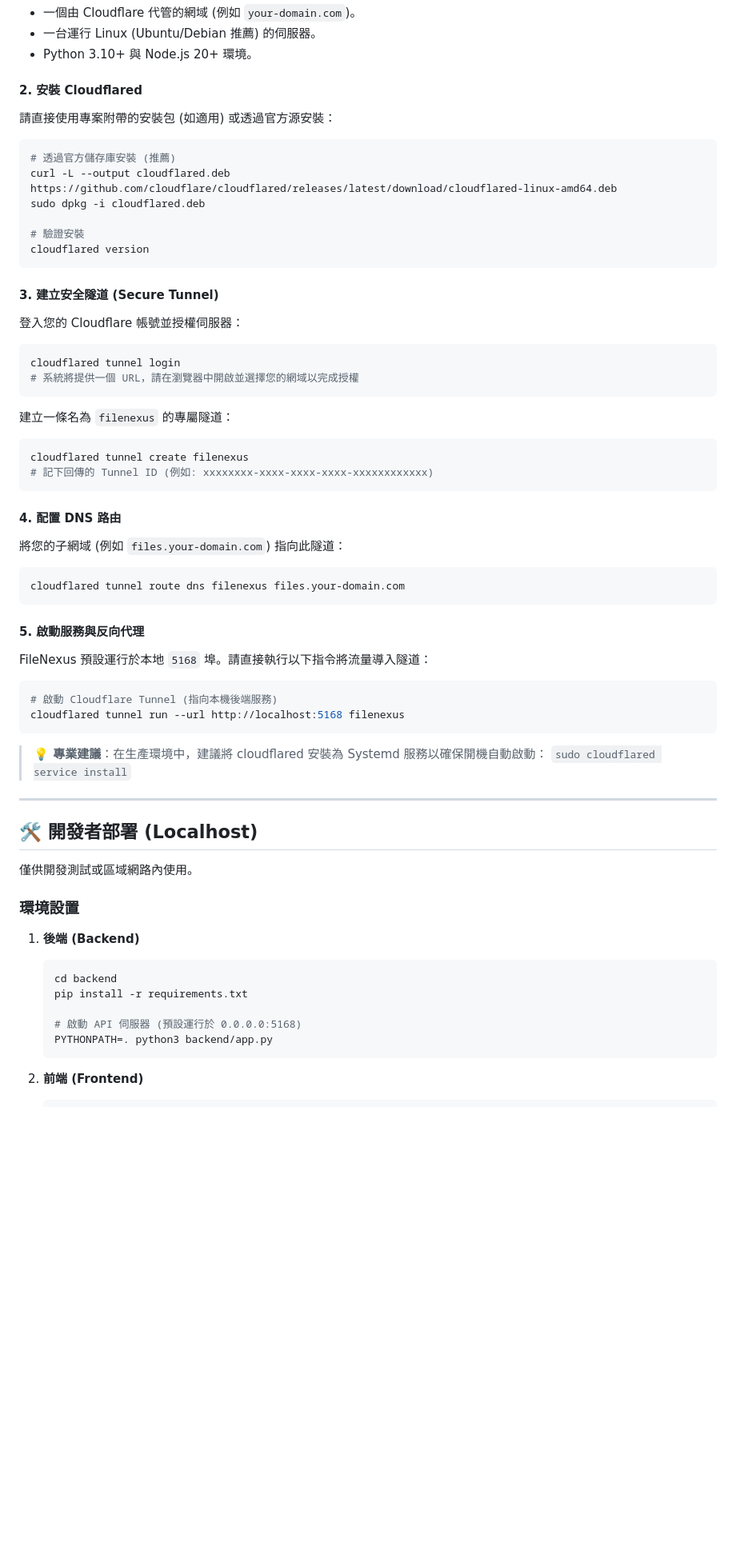
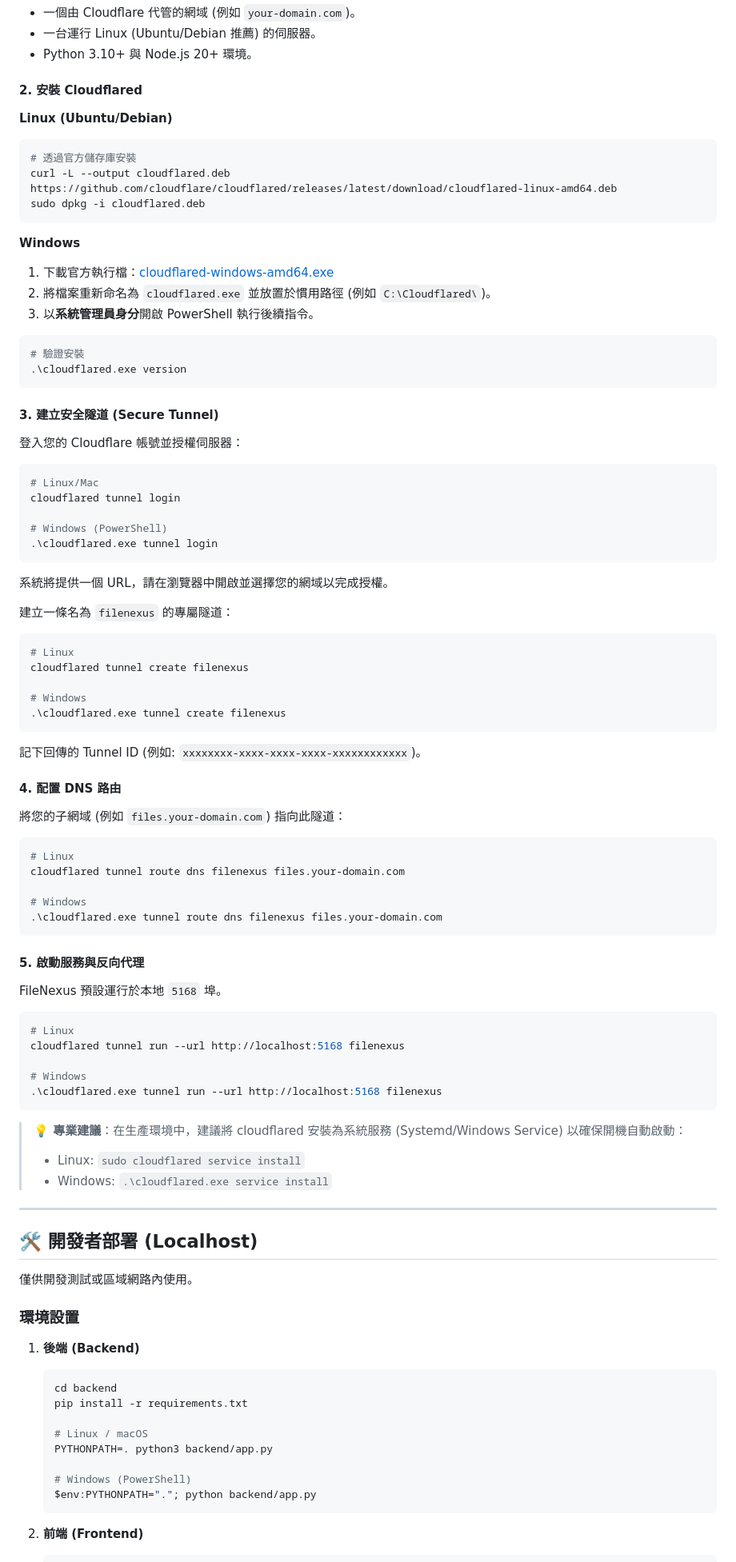
Before and after one commit to starpig1129/filetree, a Markdown page: README.zh-TW.md, the part around the change. Shown at 80% size. Rendered like a GitHub page; blank space fills up the shorter version.

Commit message:
docs: update Traditional Chinese README.

````diff
--- a/README.zh-TW.md
+++ b/README.zh-TW.md
@@ -29,49 +29,72 @@ FileNexus 是一個專為追求極致效能與視覺體驗而打造的現代化
 - Python 3.10+ 與 Node.js 20+ 環境。
 
 #### 2. 安裝 Cloudflared
-請直接使用專案附帶的安裝包 (如適用) 或透過官方源安裝：
 
+**Linux (Ubuntu/Debian)**
 ```bash
-# 透過官方儲存庫安裝 (推薦)
+# 透過官方儲存庫安裝
 curl -L --output cloudflared.deb https://github.com/cloudflare/cloudflared/releases/latest/download/cloudflared-linux-amd64.deb
 sudo dpkg -i cloudflared.deb
+```
 
+**Windows**
+1. 下載官方執行檔：[cloudflared-windows-amd64.exe](https://github.com/cloudflare/cloudflared/releases/latest/download/cloudflared-windows-amd64.exe)
+2. 將檔案重新命名為 `cloudflared.exe` 並放置於慣用路徑 (例如 `C:\Cloudflared\`)。
+3. 以**系統管理員身分**開啟 PowerShell 執行後續指令。
+
+```powershell
 # 驗證安裝
-cloudflared version
+.\cloudflared.exe version
 ```
 
 #### 3. 建立安全隧道 (Secure Tunnel)
 登入您的 Cloudflare 帳號並授權伺服器：
 
 ```bash
+# Linux/Mac
 cloudflared tunnel login
-# 系統將提供一個 URL，請在瀏覽器中開啟並選擇您的網域以完成授權
+
+# Windows (PowerShell)
+.\cloudflared.exe tunnel login
 ```
+系統將提供一個 URL，請在瀏覽器中開啟並選擇您的網域以完成授權。
 
 建立一條名為 `filenexus` 的專屬隧道：
 
 ```bash
+# Linux
 cloudflared tunnel create filenexus
-# 記下回傳的 Tunnel ID (例如: xxxxxxxx-xxxx-xxxx-xxxx-xxxxxxxxxxxx)
+
+# Windows
+.\cloudflared.exe tunnel create filenexus
 ```
+記下回傳的 Tunnel ID (例如: `xxxxxxxx-xxxx-xxxx-xxxx-xxxxxxxxxxxx`)。
 
 #### 4. 配置 DNS 路由
 將您的子網域 (例如 `files.your-domain.com`) 指向此隧道：
 
 ```bash
+# Linux
 cloudflared tunnel route dns filenexus files.your-domain.com
+
+# Windows
+.\cloudflared.exe tunnel route dns filenexus files.your-domain.com
 ```
 
 #### 5. 啟動服務與反向代理
-FileNexus 預設運行於本地 `5168` 埠。請直接執行以下指令將流量導入隧道：
+FileNexus 預設運行於本地 `5168` 埠。
 
 ```bash
-# 啟動 Cloudflare Tunnel (指向本機後端服務)
+# Linux
 cloudflared tunnel run --url http://localhost:5168 filenexus
+
+# Windows
+.\cloudflared.exe tunnel run --url http://localhost:5168 filenexus
 ```
 
-> **💡 專業建議**：在生產環境中，建議將 cloudflared 安裝為 Systemd 服務以確保開機自動啟動：
-> `sudo cloudflared service install`
+> **💡 專業建議**：在生產環境中，建議將 cloudflared 安裝為系統服務 (Systemd/Windows Service) 以確保開機自動啟動：
+> - Linux: `sudo cloudflared service install`
+> - Windows: `.\cloudflared.exe service install`
 
 ---
 
@@ -86,8 +109,11 @@ cloudflared tunnel run --url http://localhost:5168 filenexus
     cd backend
     pip install -r requirements.txt
 
-    # 啟動 API 伺服器 (預設運行於 0.0.0.0:5168)
+    # Linux / macOS
     PYTHONPATH=. python3 backend/app.py
+
+    # Windows (PowerShell)
+    $env:PYTHONPATH="."; python backend/app.py
     ```
 
 2.  **前端 (Frontend)**
````
